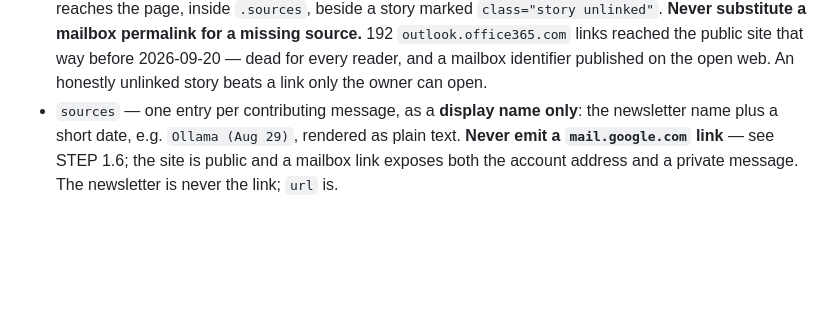
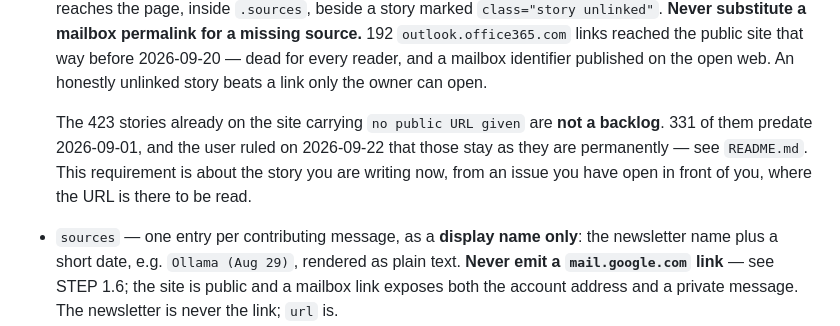
Before and after one commit to AndresRubio/ai-digest, a Markdown page: digest-routine/STEP2-extract.md, the part around the change. Drawn GitHub-style; blank space fills up the shorter version.

```diff
--- a/digest-routine/STEP2-extract.md
+++ b/digest-routine/STEP2-extract.md
@@ -107,6 +107,11 @@ For each surviving story, produce:
   `outlook.office365.com` links reached the public site that way before 2026-09-20 — dead
   for every reader, and a mailbox identifier published on the open web. An honestly
   unlinked story beats a link only the owner can open.
+
+  The 423 stories already on the site carrying `no public URL given` are **not a backlog**.
+  331 of them predate 2026-09-01, and the user ruled on 2026-09-22 that those stay as they
+  are permanently — see `README.md`. This requirement is about the story you are writing
+  now, from an issue you have open in front of you, where the URL is there to be read.
 - `sources` — one entry per contributing message, as a **display name only**: the
   newsletter name plus a short date, e.g. `Ollama (Aug 29)`, rendered as plain text.
   **Never emit a `mail.google.com` link** — see STEP 1.6; the site is public and a
```
Also changed, not shown: digest-routine/README.md (+11 -0 lines).
